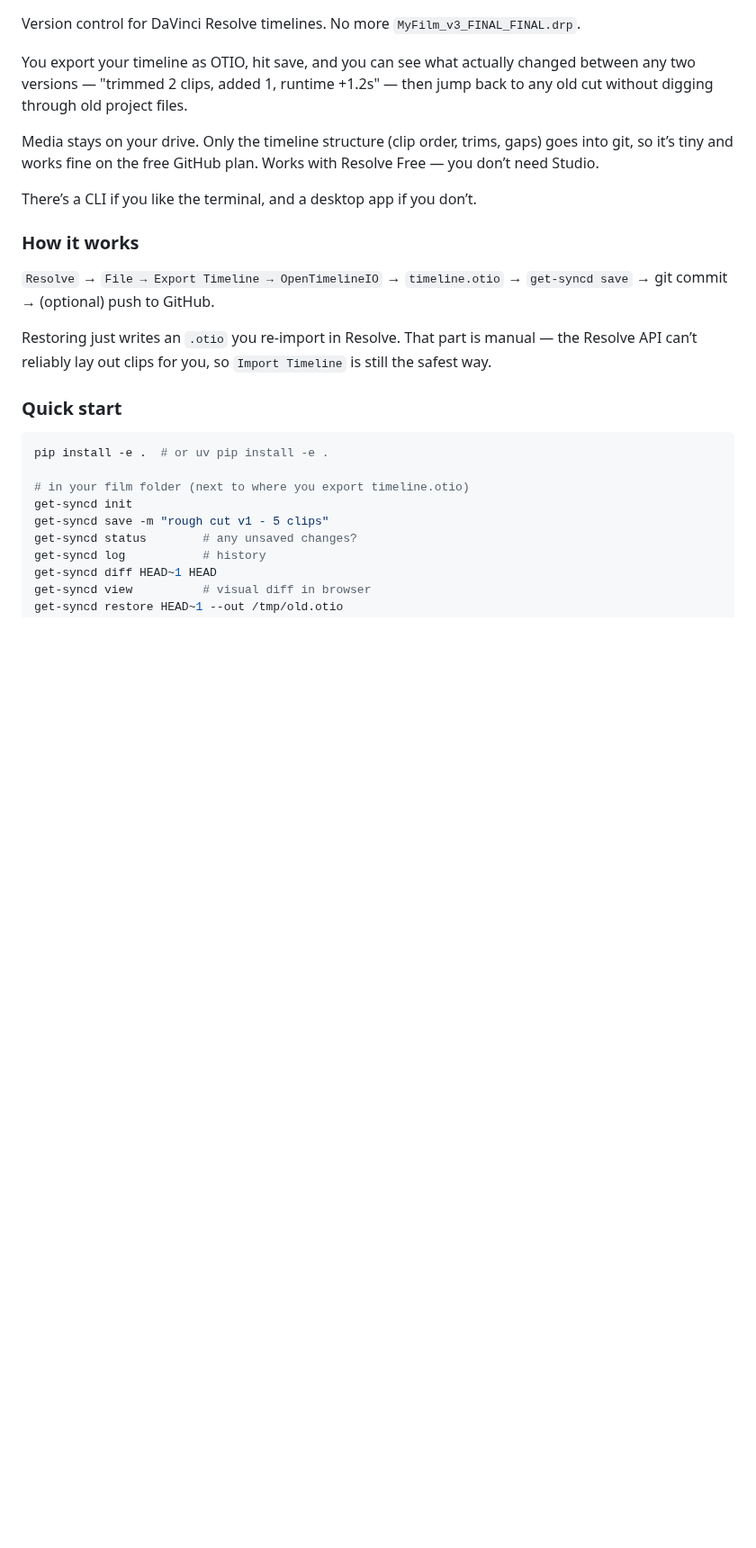
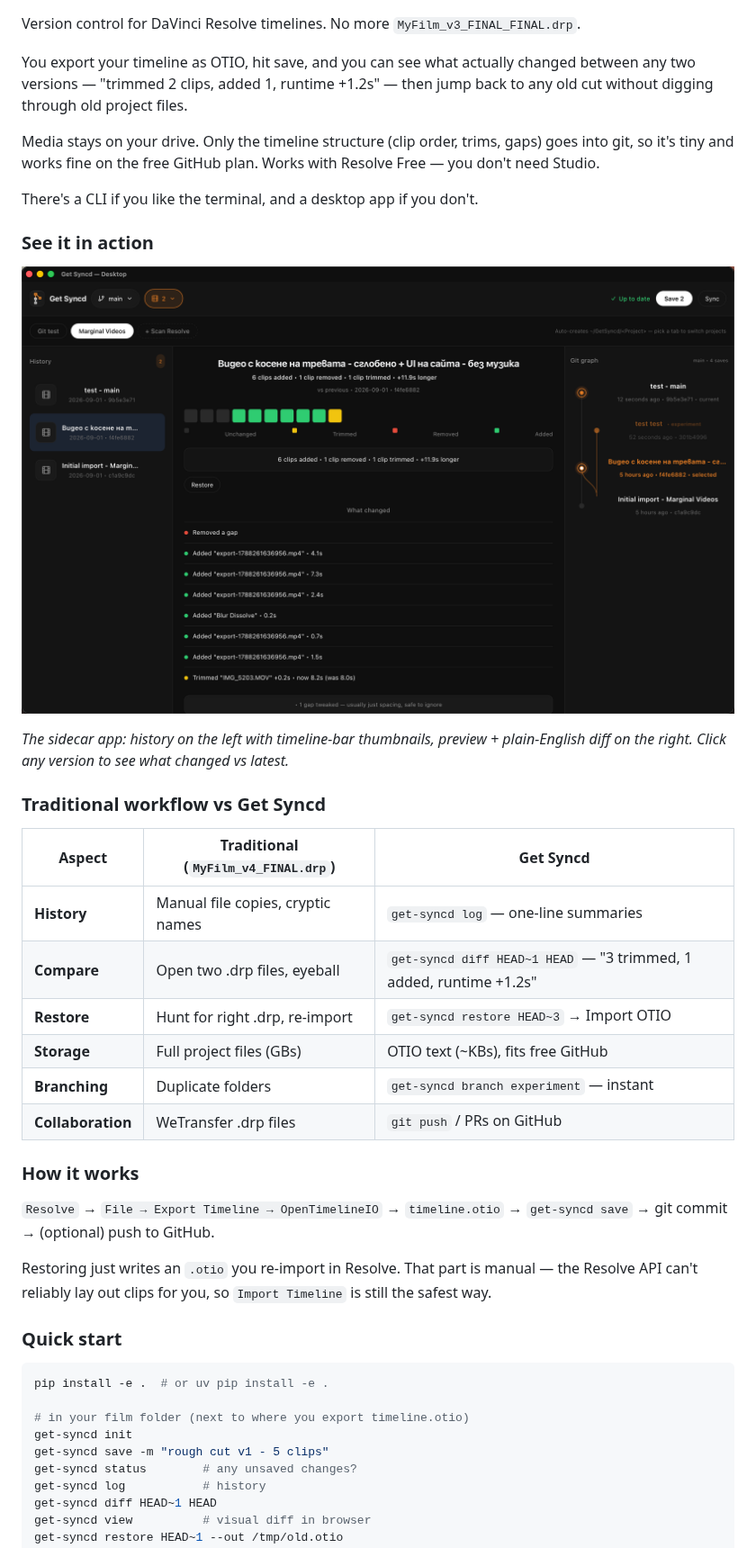
Before and after one commit to MihailM17/get-syncd, a Markdown page: README.md, the part around one of its changes. Shown at 90% size. GitHub-like rendering; pictures changed too: assets/getsyncd-gui-example.png (added); blank space fills up the shorter version.

Commit message:
docs: add badges, GUI screenshot, comparison table to README

```diff
--- a/README.md
+++ b/README.md
@@ -4,15 +9,32 @@ Version control for DaVinci Resolve timelines. No more `MyFilm_v3_FINAL_FINAL.dr
 
 You export your timeline as OTIO, hit save, and you can see what actually changed between any two versions — "trimmed 2 clips, added 1, runtime +1.2s" — then jump back to any old cut without digging through old project files.
 
-Media stays on your drive. Only the timeline structure (clip order, trims, gaps) goes into git, so it’s tiny and works fine on the free GitHub plan. Works with Resolve Free — you don’t need Studio.
+Media stays on your drive. Only the timeline structure (clip order, trims, gaps) goes into git, so it's tiny and works fine on the free GitHub plan. Works with Resolve Free — you don't need Studio.
 
-There’s a CLI if you like the terminal, and a desktop app if you don’t.
+There's a CLI if you like the terminal, and a desktop app if you don't.
+
+### See it in action
+
+![Get Syncd GUI](assets/getsyncd-gui-example.png)
+
+*The sidecar app: history on the left with timeline-bar thumbnails, preview + plain-English diff on the right. Click any version to see what changed vs latest.*
+
+### Traditional workflow vs Get Syncd
+
+| Aspect | Traditional (`MyFilm_v4_FINAL.drp`) | Get Syncd |
+|--------|-------------------------------------|-----------|
+| **History** | Manual file copies, cryptic names | `get-syncd log` — one-line summaries |
+| **Compare** | Open two .drp files, eyeball | `get-syncd diff HEAD~1 HEAD` — "3 trimmed, 1 added, runtime +1.2s" |
+| **Restore** | Hunt for right .drp, re-import | `get-syncd restore HEAD~3` → Import OTIO |
+| **Storage** | Full project files (GBs) | OTIO text (~KBs), fits free GitHub |
+| **Branching** | Duplicate folders | `get-syncd branch experiment` — instant |
+| **Collaboration** | WeTransfer .drp files | `git push` / PRs on GitHub |
 
 ### How it works
 
 `Resolve` → `File → Export Timeline → OpenTimelineIO` → `timeline.otio` → `get-syncd save` → git commit → (optional) push to GitHub.
 
-Restoring just writes an `.otio` you re-import in Resolve. That part is manual — the Resolve API can’t reliably lay out clips for you, so `Import Timeline` is still the safest way.
+Restoring just writes an `.otio` you re-import in Resolve. That part is manual — the Resolve API can't reliably lay out clips for you, so `Import Timeline` is still the safest way.
 
 ### Quick start
 
```
Also changed, not shown: other parts of README.md (+8 -3 lines).
